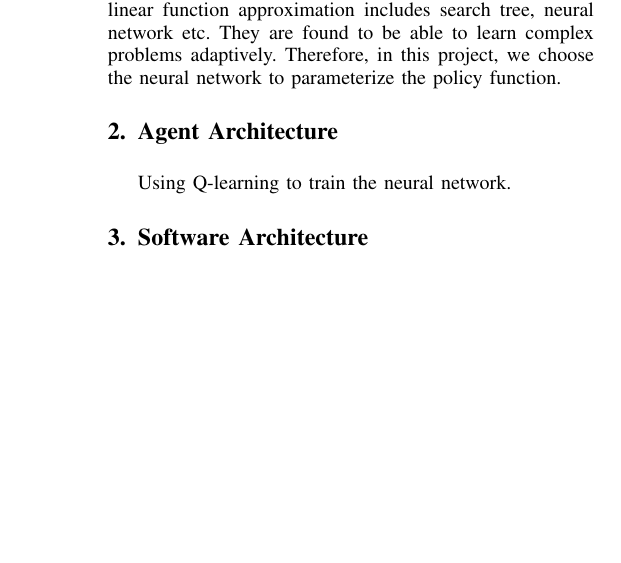
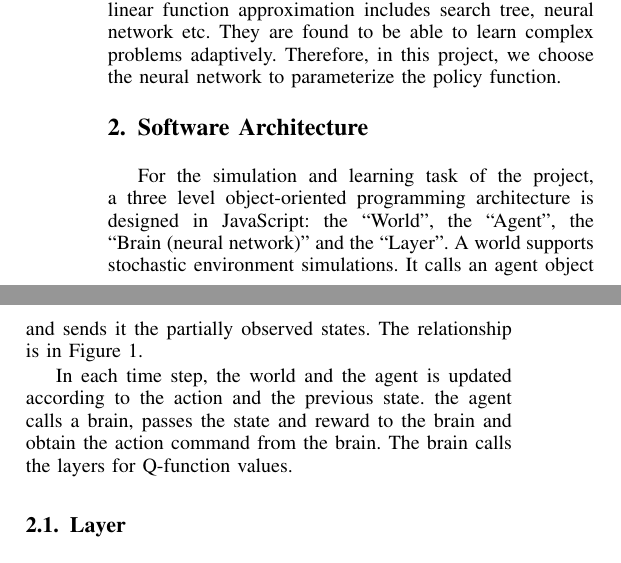
Before and after one commit to yjn93/Deep-Q-Learning-Flappy-Bird, a LaTeX paper (IEEE/bare_conf_compsoc.tex): part of one column of page 2 of 2 before the commit and two parts of the columns of page 2 of 3 after it, the two joined at a grey line, cut so that both start at the same text, the shorter picture padded with empty space. Compiled offline with pdfLaTeX.

Commit message:
section of software architecture

```diff
--- a/IEEE/bare_conf_compsoc.tex
+++ b/IEEE/bare_conf_compsoc.tex
@@ -66,6 +66,7 @@
 \usepackage{cite}
 %\usepackage{natbib}
 \usepackage{amsmath}
+\usepackage[pdftex]{graphicx}
 
 
 %\usepackage{url,apacite}    % package url to prevent horrible linebreaks
@@ -188,5 +189,5 @@ For low dimensional problem, is it feasible to use tables to describe the value
 
 Function approximation falls into two categories: linear function approximation and nonlinear function approximation. In a linear function approximation, the value of function is the linear combination of a set of nonlinear feature functions like the polynomial function, Gaussian function and other customized functions. Good understanding of the model is needed for choosing good feature functions. Nonlinear function approximation includes search tree, neural network etc. They are found to be able to learn complex problems adaptively. Therefore, in this project, we choose the neural network to parameterize the policy function.
 
-\section{Agent Architecture}
-Using Q-learning to train the neural network.
+%%%%%%%%%%%%%%%%%%%%%%%%%%%%%%%%%%%%%%%%%%%%%%%%%%%%%%%%%%%%%%%%%%%%%%%%%%%%%%%%%%%%%%%%%%
+\section{Software Architecture}
@@ -193,2 +199,7 @@ Using Q-learning to train the neural network.
+\label{softwareArchitecture}
+\end{figure}
+For the simulation and learning task of the project, a three level object-oriented programming architecture is designed in JavaScript: the ``World'', the ``Agent'', the ``Brain (neural network)'' and the ``Layer''. A world supports stochastic environment simulations. It calls an agent object and sends it the partially observed states. The relationship is in Figure \ref{softwareArchitecture}.
 
-\section{Software Architecture}
+In each time step, the world and the agent is updated according to the action and the previous state. the agent calls a brain, passes the state and reward to the brain and obtain the action command from the brain. The brain calls the layers for Q-function values.
+
+\subsection{Layer}
@@ -195,7 +216,11 @@ Using Q-learning to train the neural network.
+\subsection{World}
+The stochastic environment is created in the ``World'' class. It creates a new pipe when the ``bird'' flies through a pair of pipe. The heigh of the gap of the pipe is chosen in random, which serves as the unknown part of the environment. Collision is detected in the world and passed to the agent.
 
 \section{Experiments}
 
+
 \section{Results and Discussions}
+
 
 % An example of a floating figure using the graphicx package.
 % Note that \label must occur AFTER (or within) \caption.
```
Also changed, not shown: IEEE/bare_conf_compsoc.pdf, IEEE/softwareArchitecture.pdf (added), IEEE/bare_conf_compsoc.tex (15 more changed lines), 3 other files.
